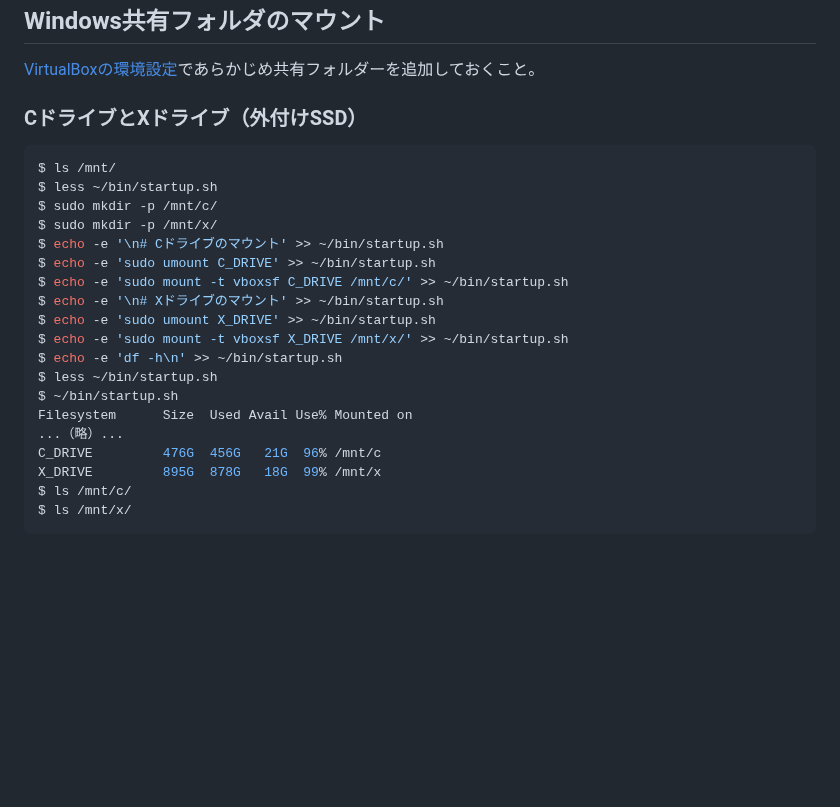
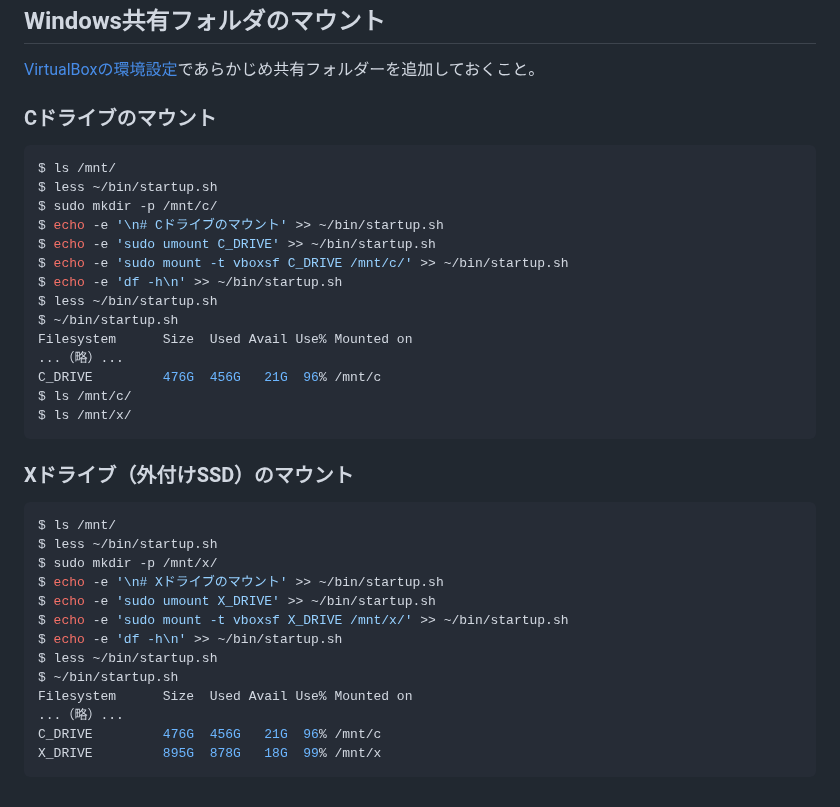
Before and after one commit to recsyslab/tutorials, a Markdown page: init/Linux_Mintの初期設定.md, the part around the change. Rendered like a GitHub page; blank space fills up the shorter version.

````diff
--- a/init/Linux_Mintの初期設定.md
+++ b/init/Linux_Mintの初期設定.md
@@ -159,15 +159,29 @@ $ ~/bin/startup.sh
 ## Windows共有フォルダのマウント
 [VirtualBoxの環境設定](VirtualBoxの環境設定.md)であらかじめ共有フォルダーを追加しておくこと。
 
-### CドライブとXドライブ（外付けSSD）
+### Cドライブのマウント
 ```bash
 $ ls /mnt/
 $ less ~/bin/startup.sh
 $ sudo mkdir -p /mnt/c/
-$ sudo mkdir -p /mnt/x/
 $ echo -e '\n# Cドライブのマウント' >> ~/bin/startup.sh
 $ echo -e 'sudo umount C_DRIVE' >> ~/bin/startup.sh
 $ echo -e 'sudo mount -t vboxsf C_DRIVE /mnt/c/' >> ~/bin/startup.sh
+$ echo -e 'df -h\n' >> ~/bin/startup.sh
+$ less ~/bin/startup.sh
+$ ~/bin/startup.sh
+Filesystem      Size  Used Avail Use% Mounted on
+...（略）...
+C_DRIVE         476G  456G   21G  96% /mnt/c
+$ ls /mnt/c/
+$ ls /mnt/x/
+```
+
+### Xドライブ（外付けSSD）のマウント
+```bash
+$ ls /mnt/
+$ less ~/bin/startup.sh
+$ sudo mkdir -p /mnt/x/
 $ echo -e '\n# Xドライブのマウント' >> ~/bin/startup.sh
 $ echo -e 'sudo umount X_DRIVE' >> ~/bin/startup.sh
 $ echo -e 'sudo mount -t vboxsf X_DRIVE /mnt/x/' >> ~/bin/startup.sh
@@ -178,6 +192,4 @@ Filesystem      Size  Used Avail Use% Mounted on
 ...（略）...
 C_DRIVE         476G  456G   21G  96% /mnt/c
 X_DRIVE         895G  878G   18G  99% /mnt/x
-$ ls /mnt/c/
-$ ls /mnt/x/
 ```
````
